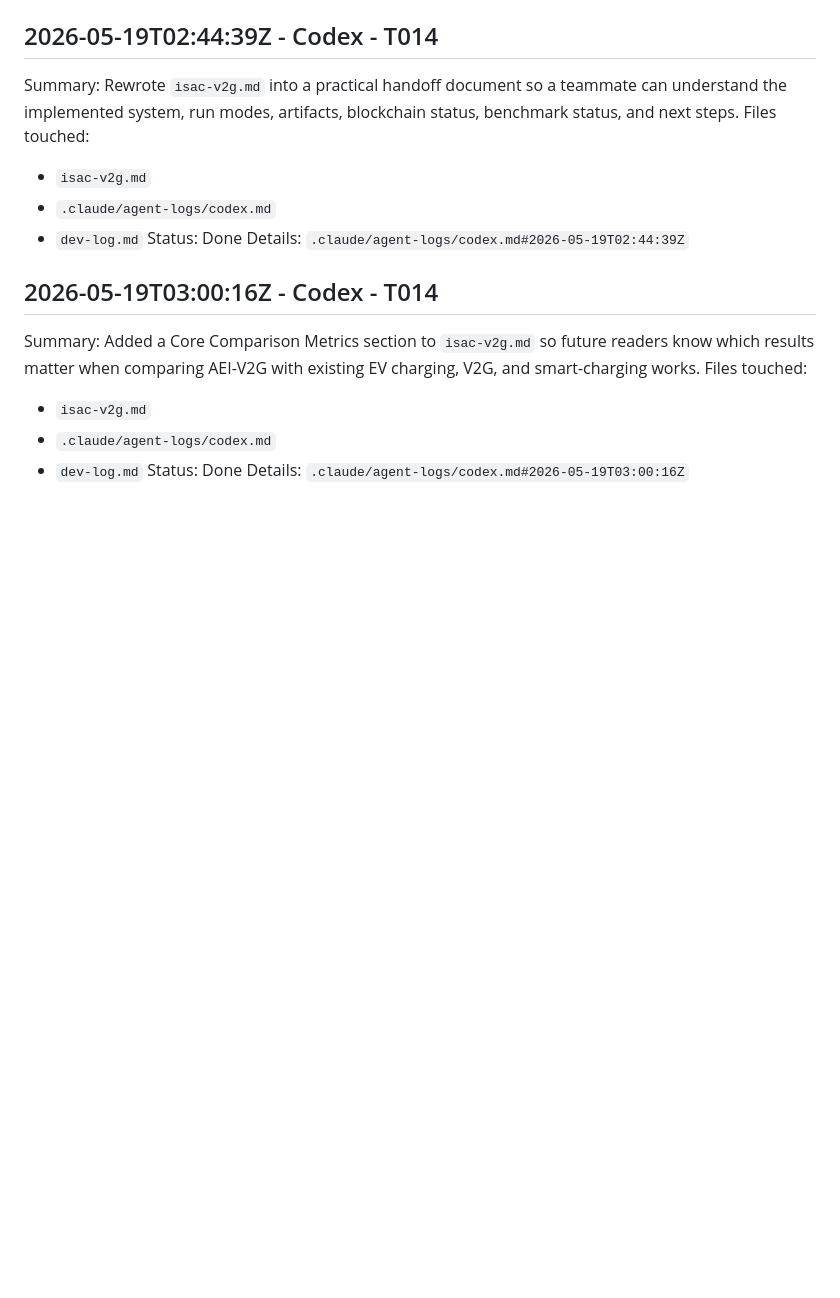
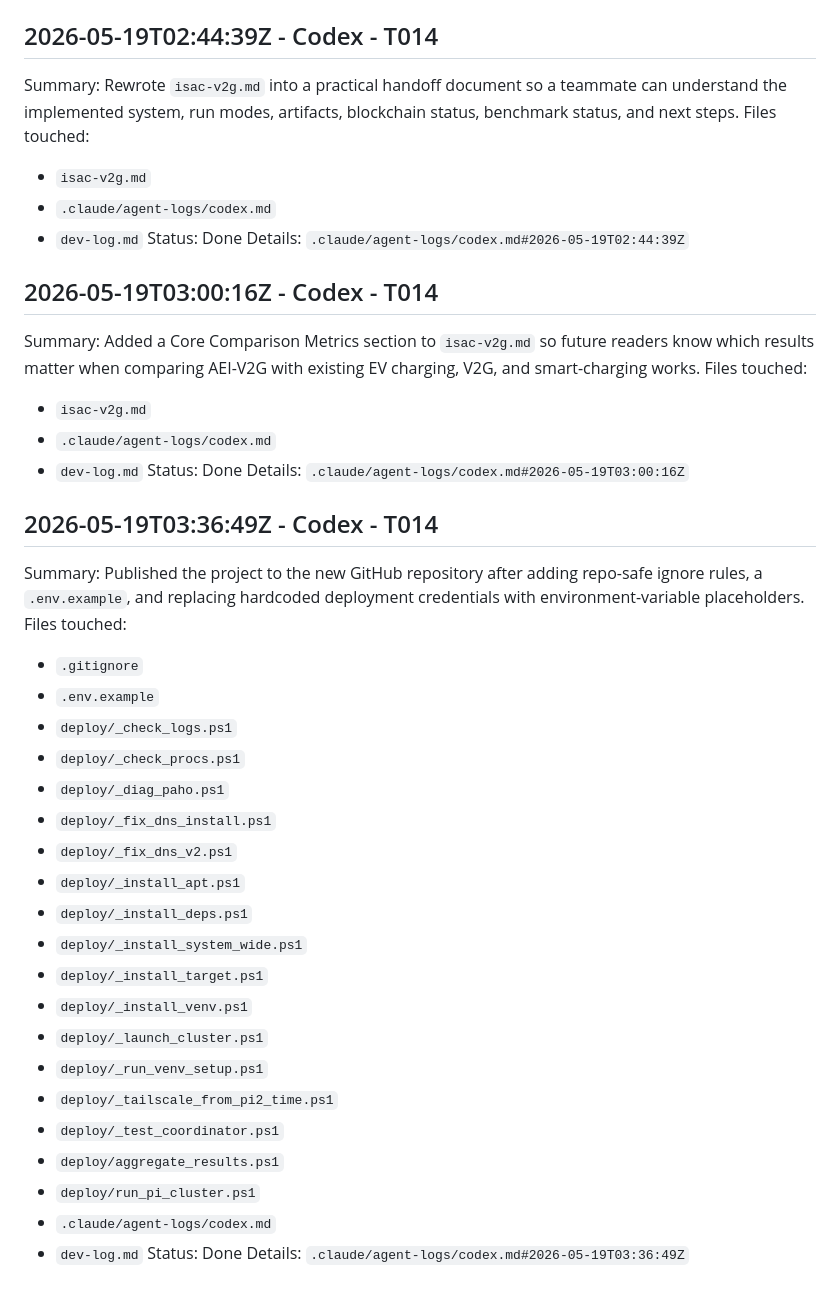
Before and after one commit to hopeleticia/AEI-V2G, a Markdown page: dev-log.md, the part around the change. Rendered like a GitHub page; blank space fills up the shorter version.

Commit message:
Log GitHub repository publication

```diff
--- a/dev-log.md
+++ b/dev-log.md
@@ -653,3 +653,29 @@ Files touched:
 - `dev-log.md`
 Status: Done
 Details: `.claude/agent-logs/codex.md#2026-05-19T03:00:16Z`
+
+## 2026-05-19T03:36:49Z - Codex - T014
+Summary: Published the project to the new GitHub repository after adding repo-safe ignore rules, a `.env.example`, and replacing hardcoded deployment credentials with environment-variable placeholders.
+Files touched:
+- `.gitignore`
+- `.env.example`
+- `deploy/_check_logs.ps1`
+- `deploy/_check_procs.ps1`
+- `deploy/_diag_paho.ps1`
+- `deploy/_fix_dns_install.ps1`
+- `deploy/_fix_dns_v2.ps1`
+- `deploy/_install_apt.ps1`
+- `deploy/_install_deps.ps1`
+- `deploy/_install_system_wide.ps1`
+- `deploy/_install_target.ps1`
+- `deploy/_install_venv.ps1`
+- `deploy/_launch_cluster.ps1`
+- `deploy/_run_venv_setup.ps1`
+- `deploy/_tailscale_from_pi2_time.ps1`
+- `deploy/_test_coordinator.ps1`
+- `deploy/aggregate_results.ps1`
+- `deploy/run_pi_cluster.ps1`
+- `.claude/agent-logs/codex.md`
+- `dev-log.md`
+Status: Done
+Details: `.claude/agent-logs/codex.md#2026-05-19T03:36:49Z`
```
Also changed, not shown: .claude/agent-logs/codex.md (+4 -0 lines).
